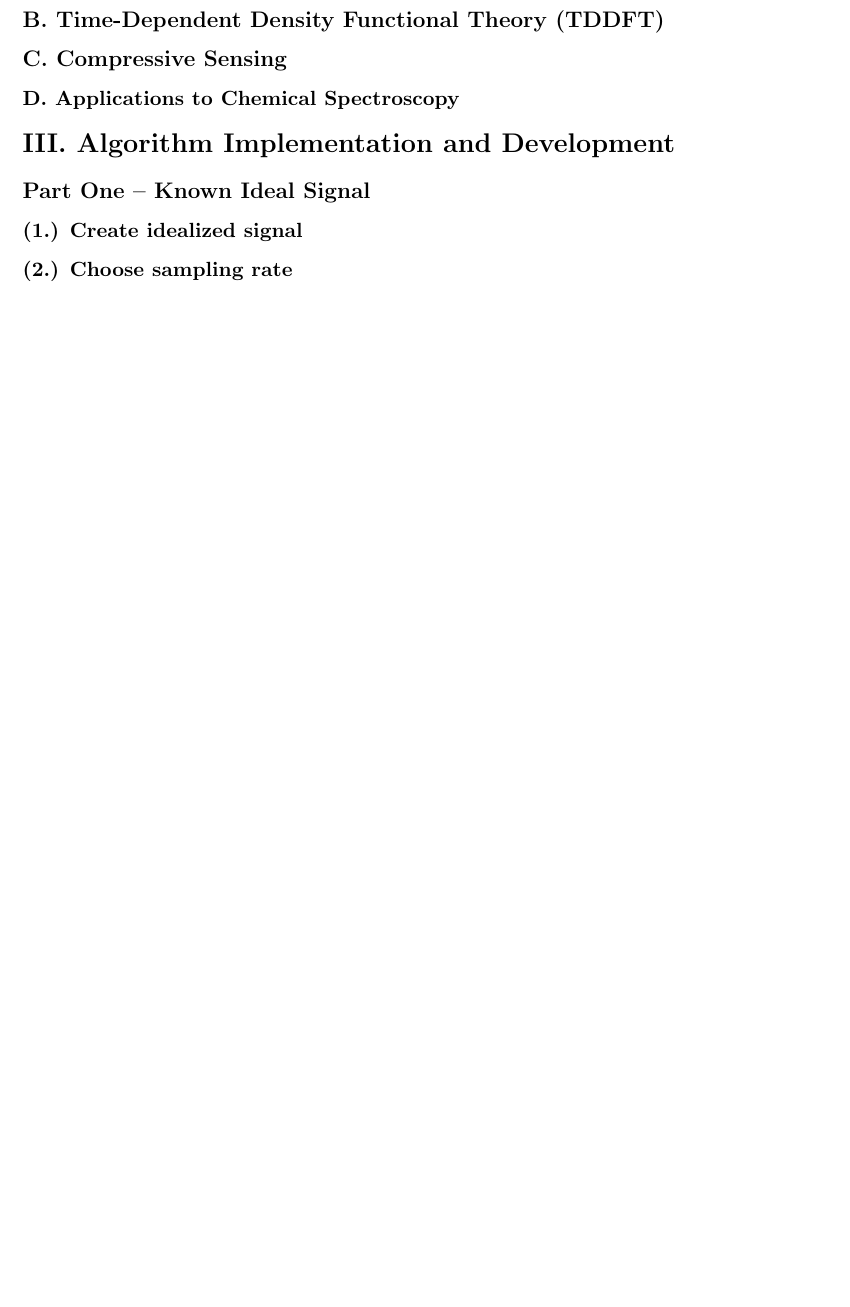
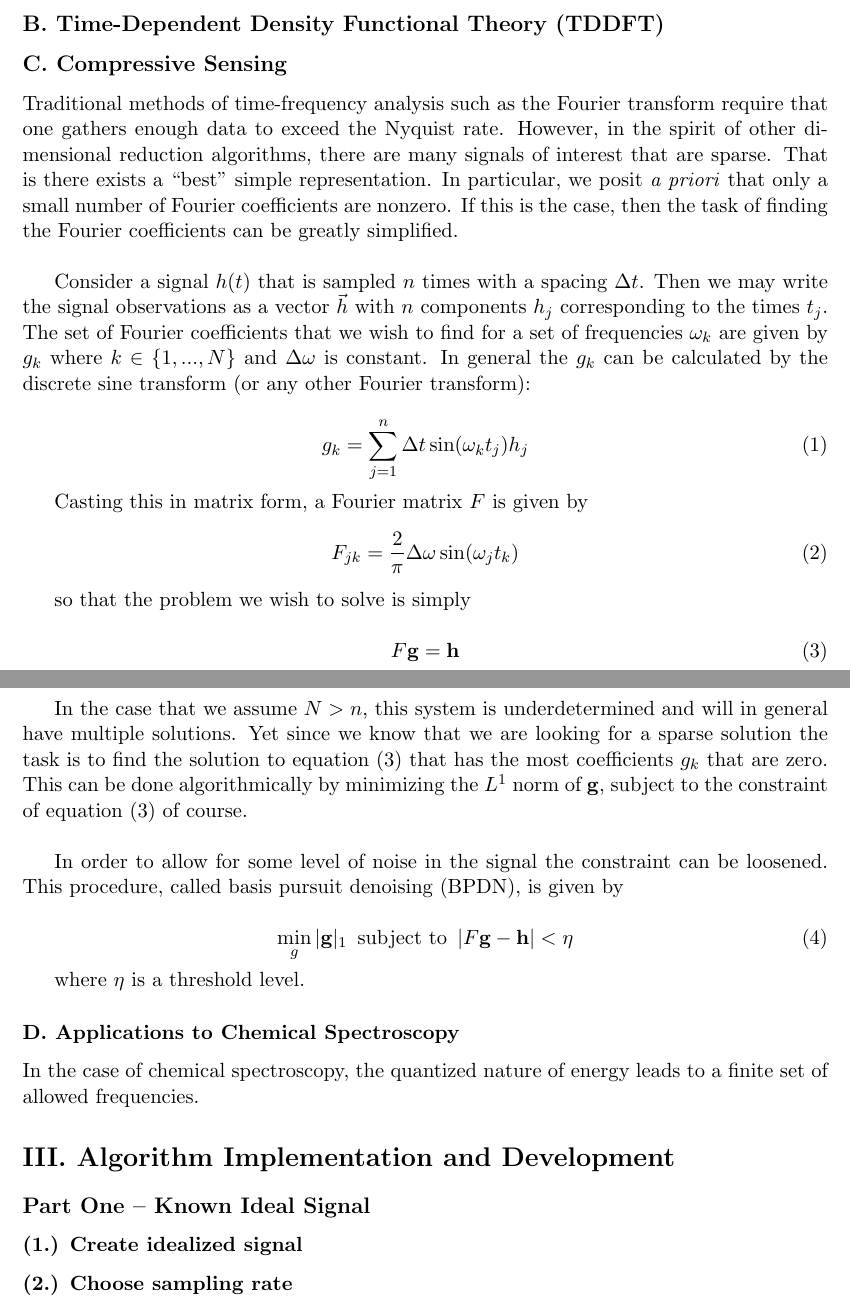
Before and after one commit to joekasp/amath582project, a LaTeX paper (Project Template AMATH 582.tex): part of page 4 of 11 before the commit and two parts of pages 3 and 4 of 12 after it, the two joined at a grey line, cut so that both start at the same text, the shorter picture padded with empty space. Compiled offline with pdfLaTeX.

Commit message:
Added the section on the theory of compressed sensing (II. C)

```diff
--- a/Project Template AMATH 582.tex
+++ b/Project Template AMATH 582.tex
@@ -63,9 +63,37 @@ where I$_0$ is the intensity of the incident light and I is the intensity of the
 
 \subsection*{C.	Compressive Sensing}	%J
 
+\par Traditional methods of time-frequency analysis such as the Fourier transform require that one gathers enough data to exceed the Nyquist rate. However, in the spirit of other dimensional reduction algorithms, there are many signals of interest that are sparse. That is there exists a ``best" simple representation. In particular, we posit \textit{a priori} that only a small number of Fourier coefficients are nonzero. If this is the case, then the task of finding the Fourier coefficients can be greatly simplified. \\
+
+\par Consider a signal $h(t)$ that is sampled $n$ times with a spacing $\Delta t$. Then we may write the signal observations as a vector $\vec{h}$ with $n$ components $h_{j}$ corresponding to the times $t_{j}$. The set of Fourier coefficients that we wish to find for a set of frequencies $\omega_{k}$ are given by $g_{k}$ where $k \in \{1,...,N\}$ and $\Delta \omega$ is constant. In general the $g_{k}$ can be calculated by the discrete sine transform (or any other Fourier transform):
+
+\begin{equation}
+    g_{k} = \sum_{j=1}^{n} \Delta t \sin(\omega_{k}t_{j})h_{j}
+\end{equation}
+
+Casting this in matrix form, a Fourier matrix $F$ is given by
+\begin{equation}
+    F_{jk} = \frac{2}{\pi}\Delta \omega \sin(\omega_{j}t_{k})
+\end{equation}
+
+so that the problem we wish to solve is simply
+
+\begin{equation}\label{eq:Fgh}
+    F \mathbf{g} = \mathbf{h}
+\end{equation}
+
+In the case that we assume $N > n$, this system is underdetermined and will in general have multiple solutions. Yet since we know that we are looking for a sparse solution the task is to find the solution to equation~(\ref{eq:Fgh}) that has the most coefficients $g_{k}$ that are zero. This can be done algorithmically by minimizing the $L^{1}$ norm of $\mathbf{g}$, subject to the constraint of equation~(\ref{eq:Fgh}) of course. \\
+
+\par In order to allow for some level of noise in the signal the constraint can be loosened. This procedure, called basis pursuit denoising (BPDN), is given by
+
+\begin{equation}
+    \min_{g} |\mathbf{g}|_{1} \text{ \,subject to \,} |F \mathbf{g} - \mathbf{h}| < \eta
+\end{equation}
+
+where $\eta$ is a threshold level.
 \subsubsection*{D.	Applications to Chemical Spectroscopy}	%J and Camille?
 
-
+In the case of chemical spectroscopy, the quantized nature of energy leads to a finite set of allowed frequencies.
 
 % SECTION III -- ALGORITHM IMPLEMENTATION AND DEVELOPMENT
 % J will take notes from Joe and Shichao to write this section
```
